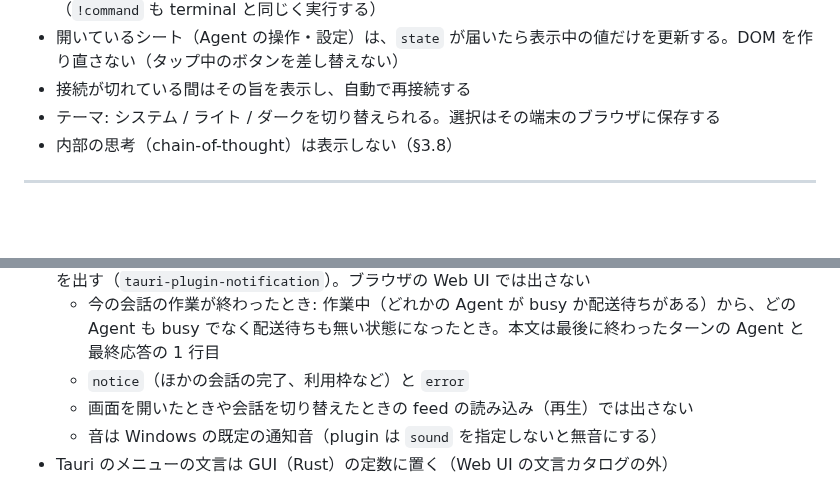
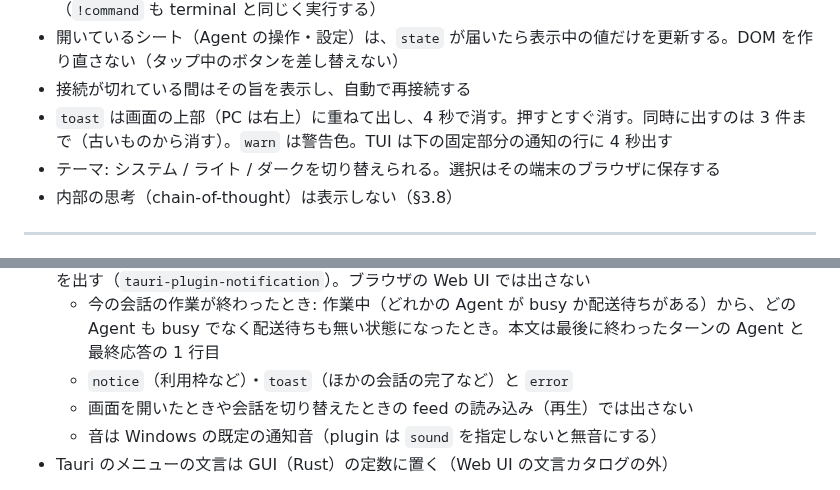
Before and after one commit to HiraG-62/Clodex, a Markdown page: docs/DESIGN.md, 2 parts joined by grey strips. GitHub-like rendering; blank space fills up the shorter version.

```diff
--- a/docs/DESIGN.md
+++ b/docs/DESIGN.md
@@ -1160,6 +1169,7 @@ terminal の文字列ではなく、構造化したデータを JSON で送る
 - 送り先は入力欄の切り替えで選ぶ（既定は primary）。`/`・`@`・`!` で始まる入力はそのまま送る（`!command` も terminal と同じく実行する）
 - 開いているシート（Agent の操作・設定）は、`state` が届いたら表示中の値だけを更新する。DOM を作り直さない（タップ中のボタンを差し替えない）
 - 接続が切れている間はその旨を表示し、自動で再接続する
+- `toast` は画面の上部（PC は右上）に重ねて出し、4 秒で消す。押すとすぐ消す。同時に出すのは 3 件まで（古いものから消す）。`warn` は警告色。TUI は下の固定部分の通知の行に 4 秒出す
 - テーマ: システム / ライト / ダークを切り替えられる。選択はその端末のブラウザに保存する
 - 内部の思考（chain-of-thought）は表示しない（§3.8）
 
@@ -1870,7 +1880,7 @@ D3 の詳細（Tauri GUI。Windows）:
 - **トレイ常駐**: ウィンドウを閉じても終了せず、ウィンドウを隠してトレイに残る（Hub と Agent は動き続ける）。トレイのアイコンを左クリックするとウィンドウを出す。メニューは「開く」「終了」で、「終了」で GUI を終える（GUI が起動した Hub は今どおり止める）。GUI をもう一度起動したら、新しいウィンドウを作らず既存のウィンドウを出す（single instance）
 - **通知**: Tauri の中の Web UI が、ウィンドウが見えていないかフォーカスが無いときに、Windows の通知を出す（`tauri-plugin-notification`）。ブラウザの Web UI では出さない
   - 今の会話の作業が終わったとき: 作業中（どれかの Agent が busy か配送待ちがある）から、どの Agent も busy でなく配送待ちも無い状態になったとき。本文は最後に終わったターンの Agent と最終応答の 1 行目
-  - `notice`（ほかの会話の完了、利用枠など）と `error`
+  - `notice`（利用枠など）・`toast`（ほかの会話の完了など）と `error`
   - 画面を開いたときや会話を切り替えたときの feed の読み込み（再生）では出さない
   - 音は Windows の既定の通知音（plugin は `sound` を指定しないと無音にする）
 - Tauri のメニューの文言は GUI（Rust）の定数に置く（Web UI の文言カタログの外）
```
Also changed, not shown: other parts of docs/DESIGN.md (+14 -5 lines), docs/specs/chat-ux-fixes.md (added, +62 -0 lines).
